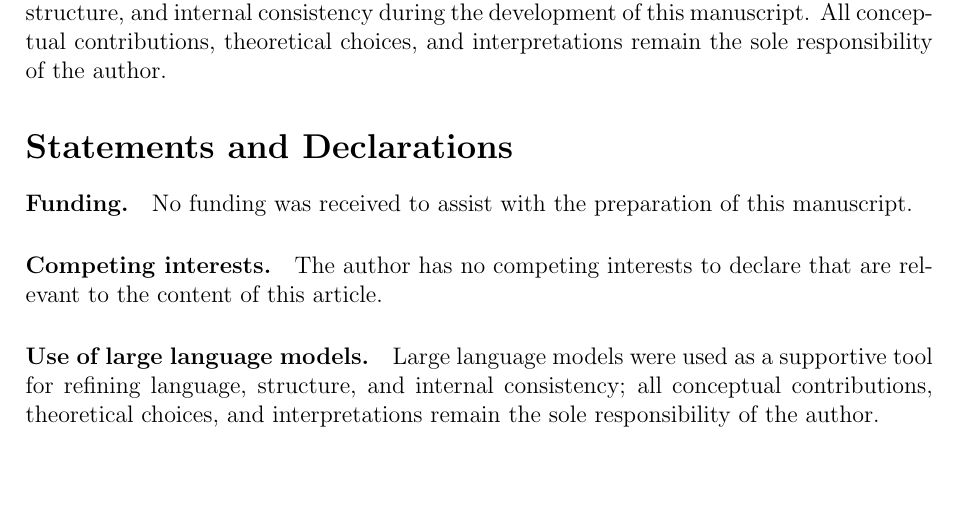
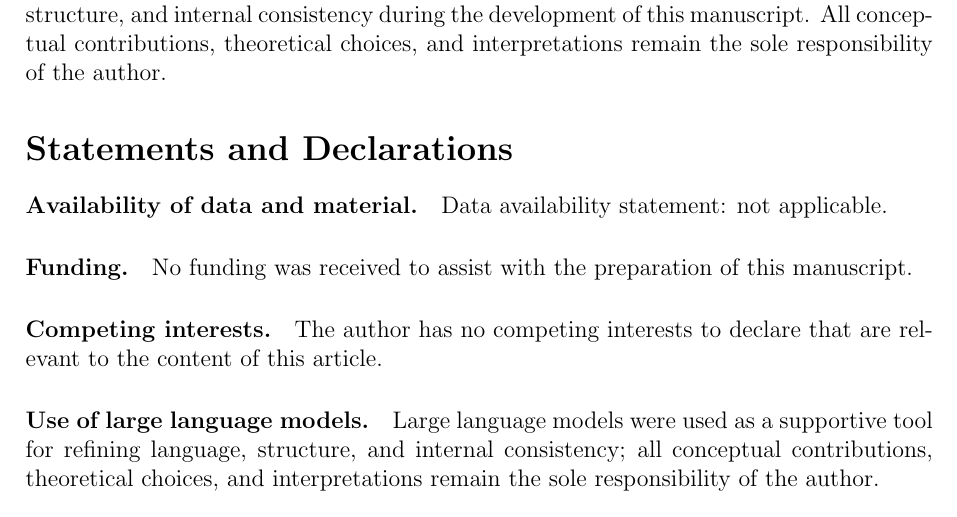
Before and after one commit to Cosmochrony/emergence-non-injectivity, a LaTeX document (tex/EJPSTitlePage.tex): part of the page, cut so that both start at the same text, the shorter picture padded with empty space. Compiled offline with pdfLaTeX.

Commit message:
Title page: add Availability of data and material declaration (EJPS checklist)

```diff
--- a/tex/EJPSTitlePage.tex
+++ b/tex/EJPSTitlePage.tex
@@ -33,6 +33,9 @@
 
   \section*{Statements and Declarations}
 
+  \paragraph{Availability of data and material.}
+  Data availability statement: not applicable.
+
   \paragraph{Funding.}
   No funding was received to assist with the preparation of this manuscript.
 
```
